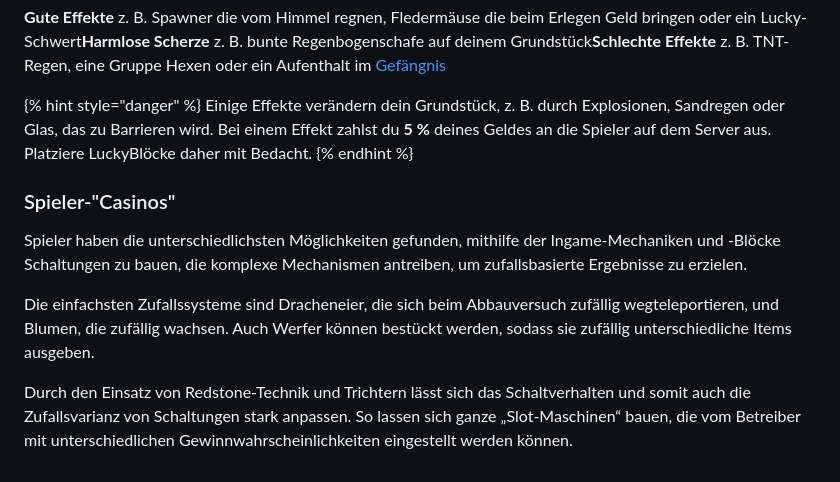
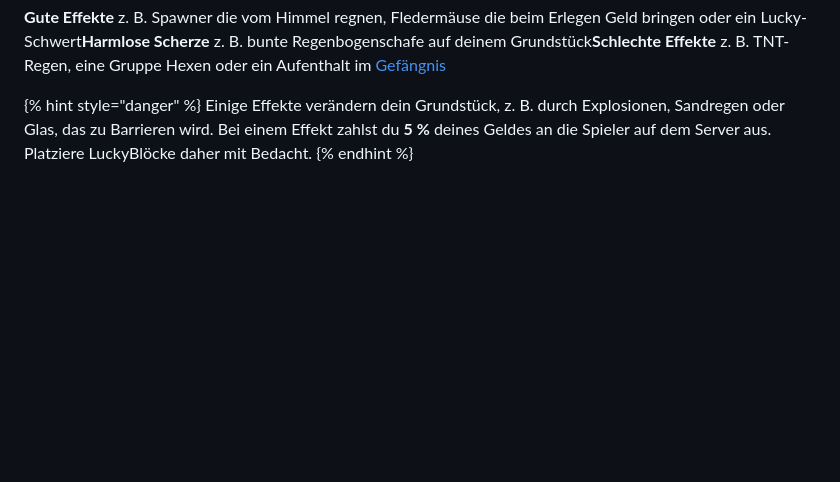
Before and after one commit to griefergames/legacy-wiki, a Markdown page: funktionen/features/zufallsbasierte-mechaniken.md, the part around one of its changes. Drawn GitHub-style; blank space fills up the shorter version.

```diff
--- a/funktionen/features/zufallsbasierte-mechaniken.md
+++ b/funktionen/features/zufallsbasierte-mechaniken.md
@@ -123,11 +157,3 @@ Die Effekte reichen von sehr gut bis sehr schlecht:
 {% hint style="danger" %}
 Einige Effekte verändern dein Grundstück, z. B. durch Explosionen, Sandregen oder Glas, das zu Barrieren wird. Bei einem Effekt zahlst du **5 %** deines Geldes an die Spieler auf dem Server aus. Platziere LuckyBlöcke daher mit Bedacht.
 {% endhint %}
-
-### Spieler-"Casinos"
-
-Spieler haben die unterschiedlichsten Möglichkeiten gefunden, mithilfe der Ingame-Mechaniken und -Blöcke Schaltungen zu bauen, die komplexe Mechanismen antreiben, um zufallsbasierte Ergebnisse zu erzielen.
-
-Die einfachsten Zufallssysteme sind Dracheneier, die sich beim Abbauversuch zufällig wegteleportieren, und Blumen, die zufällig wachsen. Auch Werfer können bestückt werden, sodass sie zufällig unterschiedliche Items ausgeben.
-
-Durch den Einsatz von Redstone-Technik und Trichtern lässt sich das Schaltverhalten und somit auch die Zufallsvarianz von Schaltungen stark anpassen. So lassen sich ganze „Slot-Maschinen“ bauen, die vom Betreiber mit unterschiedlichen Gewinnwahrscheinlichkeiten eingestellt werden können.
```
Also changed, not shown: other parts of funktionen/features/zufallsbasierte-mechaniken.md (+35 -1 lines), .gitbook/assets/S4awGxT.png (added).
